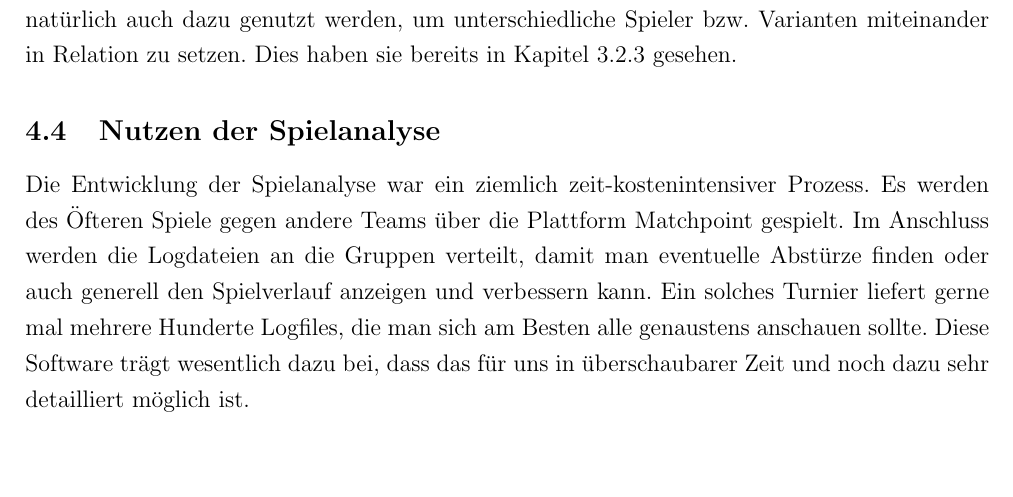
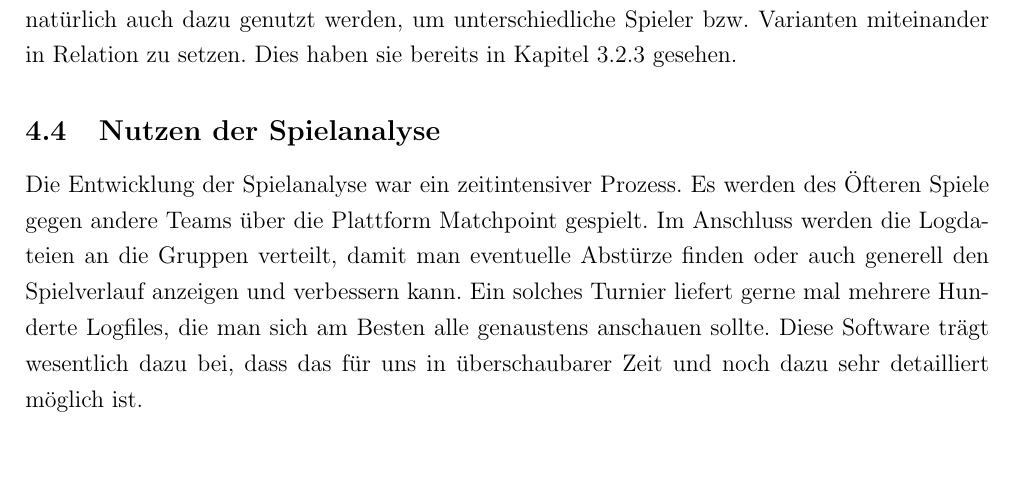
Before and after one commit to markuskooche/IntelligentGame, a LaTeX document (projektbericht/Projektbericht.tex, which reads projektbericht/chapters/spiel-analyse.tex): part of page 18 of 20, cut so that both start at the same text. Compiled offline with pdfLaTeX.

Commit message:
spelling fix in project report chapter game analyze

```diff
--- a/projektbericht/chapters/spiel-analyse.tex
+++ b/projektbericht/chapters/spiel-analyse.tex
@@ -62,7 +62,7 @@ Ein solcher Vergleich kann nat\"urlich auch dazu genutzt werden, um unterschiedl
 Dies haben sie bereits in Kapitel~\ref{subsubsec:vergleich-der-algorithmen} gesehen.
 
 \subsection{Nutzen der Spielanalyse}\label{subsec:nutzen-der-spielanalyse}
-Die Entwicklung der Spielanalyse war ein ziemlich zeit-kostenintensiver Prozess.
+Die Entwicklung der Spielanalyse war ein zeitintensiver Prozess.
 Es werden des \"Ofteren Spiele gegen andere Teams \"uber die Plattform Matchpoint gespielt.
 Im Anschluss werden die Logdateien an die Gruppen verteilt, damit man eventuelle Abst\"urze finden oder auch generell den Spielverlauf anzeigen und verbessern kann.
 Ein solches Turnier liefert gerne mal mehrere Hunderte Logfiles, die man sich am Besten alle genaustens anschauen sollte.
```
